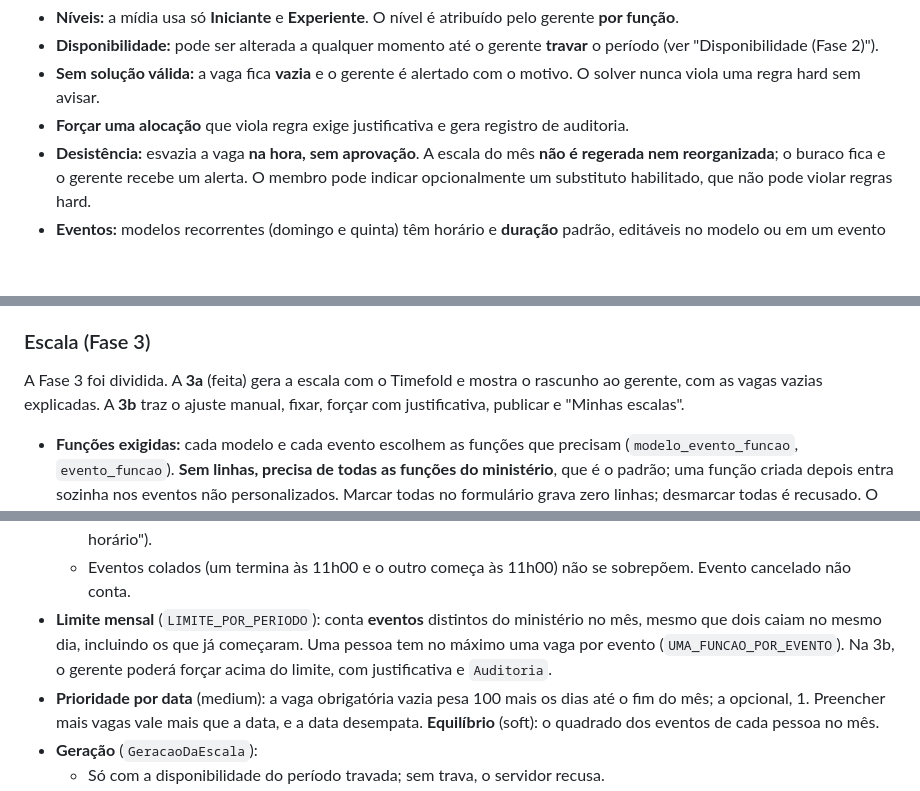
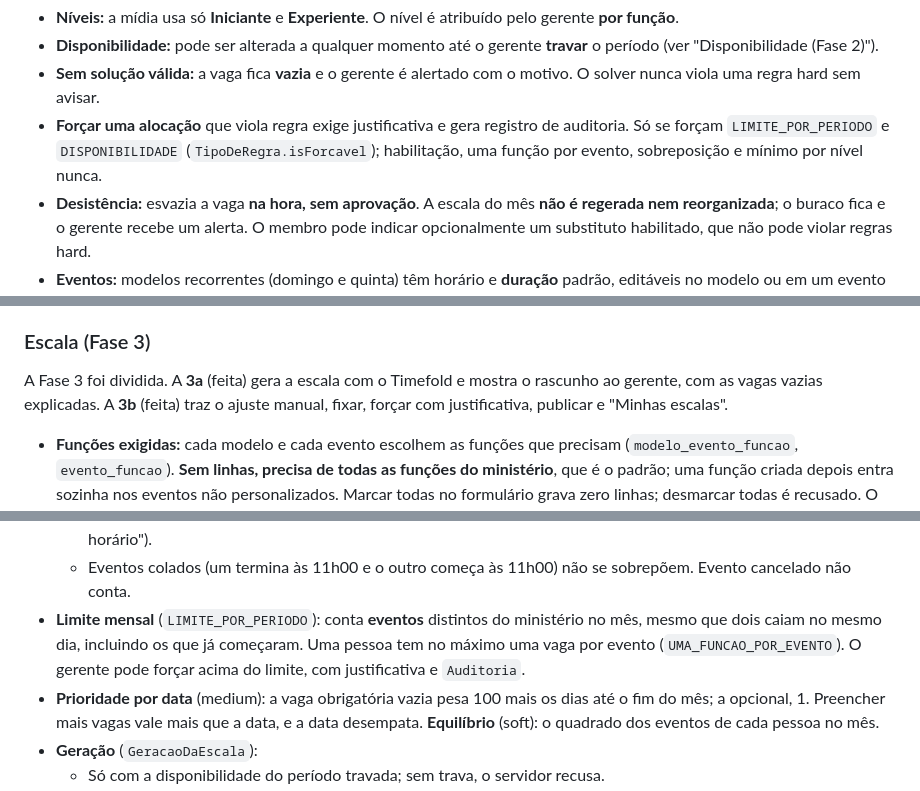
Before and after one commit to Joao-Gabriel-Meneses/church-scheduler, a Markdown page: CLAUDE.md, 3 parts joined by grey strips. GitHub-like rendering; blank space fills up the shorter version.

```diff
--- a/CLAUDE.md
+++ b/CLAUDE.md
@@ -127,7 +127,7 @@ Outras regras:
 - **Níveis:** a mídia usa só **Iniciante** e **Experiente**. O nível é atribuído pelo gerente **por função**.
 - **Disponibilidade:** pode ser alterada a qualquer momento até o gerente **travar** o período (ver "Disponibilidade (Fase 2)").
 - **Sem solução válida:** a vaga fica **vazia** e o gerente é alertado com o motivo. O solver nunca viola uma regra hard sem avisar.
-- **Forçar uma alocação** que viola regra exige justificativa e gera registro de auditoria.
+- **Forçar uma alocação** que viola regra exige justificativa e gera registro de auditoria. Só se forçam `LIMITE_POR_PERIODO` e `DISPONIBILIDADE` (`TipoDeRegra.isForcavel`); habilitação, uma função por evento, sobreposição e mínimo por nível nunca.
 - **Desistência:** esvazia a vaga **na hora, sem aprovação**. A escala do mês **não é regerada nem reorganizada**; o buraco fica e o gerente recebe um alerta. O membro pode indicar opcionalmente um substituto habilitado, que não pode violar regras hard.
 - **Eventos:** modelos recorrentes (domingo e quinta) têm horário e **duração** padrão, editáveis no modelo ou em um evento específico. Editar um evento não altera o modelo. Eventos avulsos podem ser criados a qualquer momento.
   - Um modelo por ministério, dia da semana e horário (`uk_modelo_evento_horario`); dois modelos no mesmo dia em horários diferentes valem (culto da manhã e da noite).
@@ -150,7 +150,7 @@ Outras regras:
 
 ### Escala (Fase 3)
 
-A Fase 3 foi dividida. A **3a** (feita) gera a escala com o Timefold e mostra o rascunho ao gerente, com as vagas vazias explicadas. A **3b** traz o ajuste manual, fixar, forçar com justificativa, publicar e "Minhas escalas".
+A Fase 3 foi dividida. A **3a** (feita) gera a escala com o Timefold e mostra o rascunho ao gerente, com as vagas vazias explicadas. A **3b** (feita) traz o ajuste manual, fixar, forçar com justificativa, publicar e "Minhas escalas".
 
 - **Funções exigidas:** cada modelo e cada evento escolhem as funções que precisam (`modelo_evento_funcao`, `evento_funcao`). **Sem linhas, precisa de todas as funções do ministério**, que é o padrão; uma função criada depois entra sozinha nos eventos não personalizados. Marcar todas no formulário grava zero linhas; desmarcar todas é recusado. O evento gerado de um modelo copia as funções dele, e editar o modelo não muda os eventos já criados. Excluir a função apaga as linhas dela em cascata (o evento que só tinha ela volta para todas).
 - **Vagas:** gerar cria as que faltam nos eventos por vir: da posição 1 até o `qtd_max` de cada função exigida. A posição até o `qtd_min` é obrigatória; acima dele, opcional.
@@ -165,7 +165,7 @@ A Fase 3 foi dividida. A **3a** (feita) gera a escala com o Timefold e mostra o
 - **Sem sobreposição de horários** (`SEM_SOBREPOSICAO`): a mesma pessoa não serve em dois eventos que se sobrepõem, contando início e duração (`Evento.getInicio()` e `getFim()`, que pode cair no dia seguinte), **inclusive entre ministérios diferentes**.
   - As vagas vigentes de outros ministérios entram como fatos (`CompromissoFixo`), só com pessoa e horário: gerar a da Mídia não mexe na do Louvor, e nada do outro ministério aparece na tela ("já serve em outro evento nesse horário").
   - Eventos colados (um termina às 11h00 e o outro começa às 11h00) não se sobrepõem. Evento cancelado não conta.
-- **Limite mensal** (`LIMITE_POR_PERIODO`): conta **eventos** distintos do ministério no mês, mesmo que dois caiam no mesmo dia, incluindo os que já começaram. Uma pessoa tem no máximo uma vaga por evento (`UMA_FUNCAO_POR_EVENTO`). Na 3b, o gerente poderá forçar acima do limite, com justificativa e `Auditoria`.
+- **Limite mensal** (`LIMITE_POR_PERIODO`): conta **eventos** distintos do ministério no mês, mesmo que dois caiam no mesmo dia, incluindo os que já começaram. Uma pessoa tem no máximo uma vaga por evento (`UMA_FUNCAO_POR_EVENTO`). O gerente pode forçar acima do limite, com justificativa e `Auditoria`.
 - **Prioridade por data** (medium): a vaga obrigatória vazia pesa 100 mais os dias até o fim do mês; a opcional, 1. Preencher mais vagas vale mais que a data, e a data desempata. **Equilíbrio** (soft): o quadrado dos eventos de cada pessoa no mês.
 - **Geração** (`GeracaoDaEscala`):
   - Só com a disponibilidade do período travada; sem trava, o servidor recusa.
```
Also changed, not shown: other parts of CLAUDE.md (+28 -10 lines).
